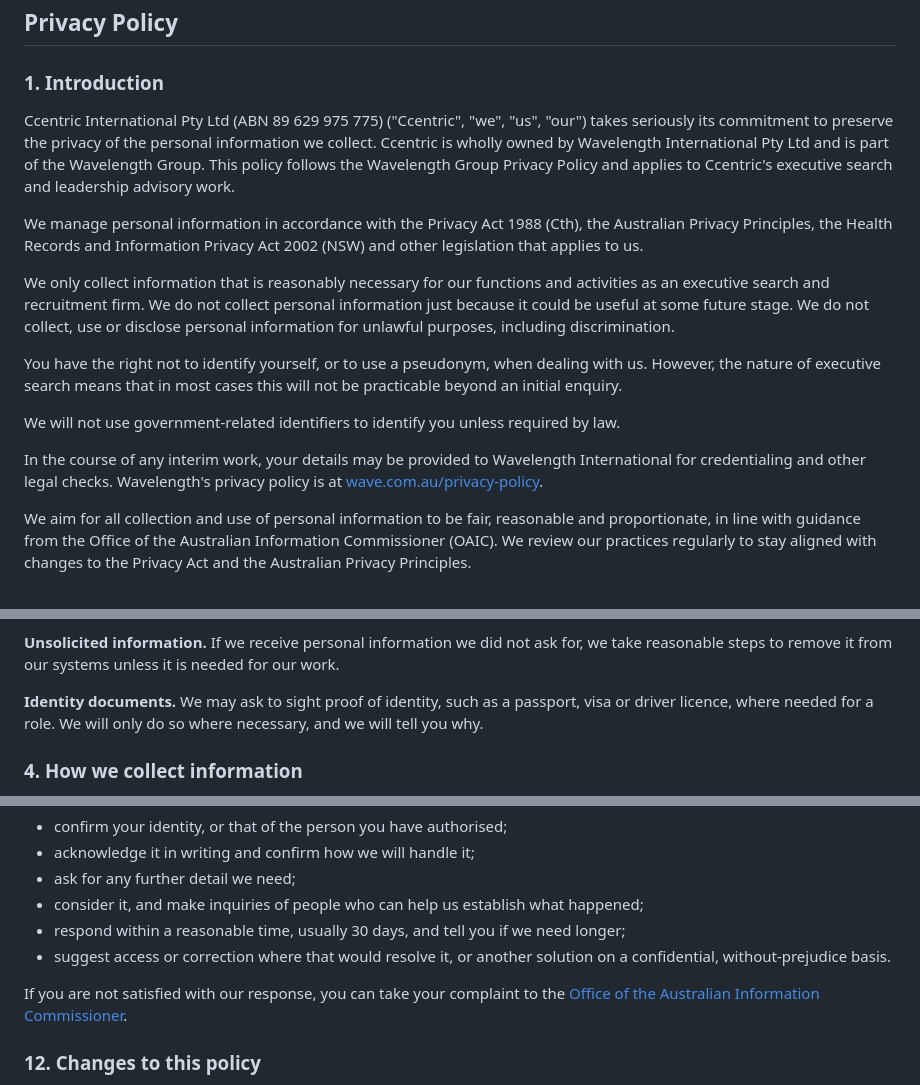
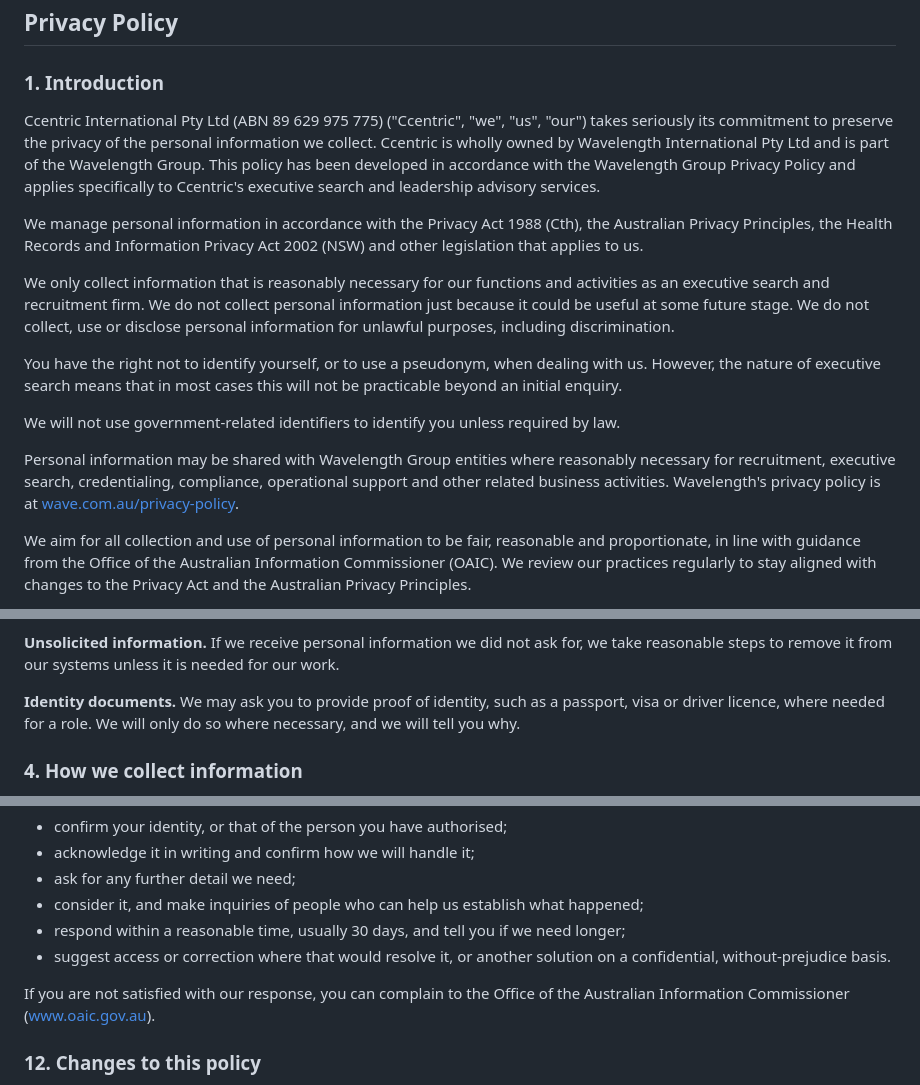
Before and after one commit to wavelength-group/ccentric-website, a Markdown page: src/pages/privacy.md, 3 parts joined by grey strips. Drawn GitHub-style.

Commit message:
Apply compliance manager's amendments to the privacy policy
Clarify relationship to the Wavelength Group policy, broaden group
sharing, update identity wording, add Notifiable Data Breaches
statement and OAIC website.

Co-Authored-By: Claude Opus 5.5 <noreply@anthropic.com>
Claude-Session: https://claude.ai/code/session_01AGGESPHauGfTAXhT4AhY6e

```diff
--- a/src/pages/privacy.md
+++ b/src/pages/privacy.md
@@ -9,7 +9,7 @@ metaDescription: Ccentric Executive Search privacy policy and website terms of u
 
 ### 1. Introduction
 
-Ccentric International Pty Ltd (ABN 89 629 975 775) ("Ccentric", "we", "us", "our") takes seriously its commitment to preserve the privacy of the personal information we collect. Ccentric is wholly owned by Wavelength International Pty Ltd and is part of the Wavelength Group. This policy follows the Wavelength Group Privacy Policy and applies to Ccentric's executive search and leadership advisory work.
+Ccentric International Pty Ltd (ABN 89 629 975 775) ("Ccentric", "we", "us", "our") takes seriously its commitment to preserve the privacy of the personal information we collect. Ccentric is wholly owned by Wavelength International Pty Ltd and is part of the Wavelength Group. This policy has been developed in accordance with the Wavelength Group Privacy Policy and applies specifically to Ccentric's executive search and leadership advisory services.
 
 We manage personal information in accordance with the Privacy Act 1988 (Cth), the Australian Privacy Principles, the Health Records and Information Privacy Act 2002 (NSW) and other legislation that applies to us.
 
@@ -19,7 +19,7 @@ You have the right not to identify yourself, or to use a pseudonym, when dealing
 
 We will not use government-related identifiers to identify you unless required by law.
 
-In the course of any interim work, your details may be provided to Wavelength International for credentialing and other legal checks. Wavelength's privacy policy is at [wave.com.au/privacy-policy](https://wave.com.au/privacy-policy/).
+Personal information may be shared with Wavelength Group entities where reasonably necessary for recruitment, executive search, credentialing, compliance, operational support and other related business activities. Wavelength's privacy policy is at [wave.com.au/privacy-policy](https://wave.com.au/privacy-policy/).
 
 We aim for all collection and use of personal information to be fair, reasonable and proportionate, in line with guidance from the Office of the Australian Information Commissioner (OAIC). We review our practices regularly to stay aligned with changes to the Privacy Act and the Australian Privacy Principles.
 
@@ -59,7 +59,7 @@ Where you fit more than one category, all relevant categories apply.
 
 **Unsolicited information.** If we receive personal information we did not ask for, we take reasonable steps to remove it from our systems unless it is needed for our work.
 
-**Identity documents.** We may ask to sight proof of identity, such as a passport, visa or driver licence, where needed for a role. We will only do so where necessary, and we will tell you why.
+**Identity documents.** We may ask you to provide proof of identity, such as a passport, visa or driver licence, where needed for a role. We will only do so where necessary, and we will tell you why.
 
 ### 4. How we collect information
 
@@ -181,7 +183,7 @@ When we receive your complaint, we will:
 - respond within a reasonable time, usually 30 days, and tell you if we need longer;
 - suggest access or correction where that would resolve it, or another solution on a confidential, without-prejudice basis.
 
-If you are not satisfied with our response, you can take your complaint to the [Office of the Australian Information Commissioner](https://www.oaic.gov.au/privacy/privacy-complaints).
+If you are not satisfied with our response, you can complain to the Office of the Australian Information Commissioner ([www.oaic.gov.au](https://www.oaic.gov.au)).
 
 ### 12. Changes to this policy
 
```
Also changed, not shown: other parts of src/pages/privacy.md (+2 -0 lines).
